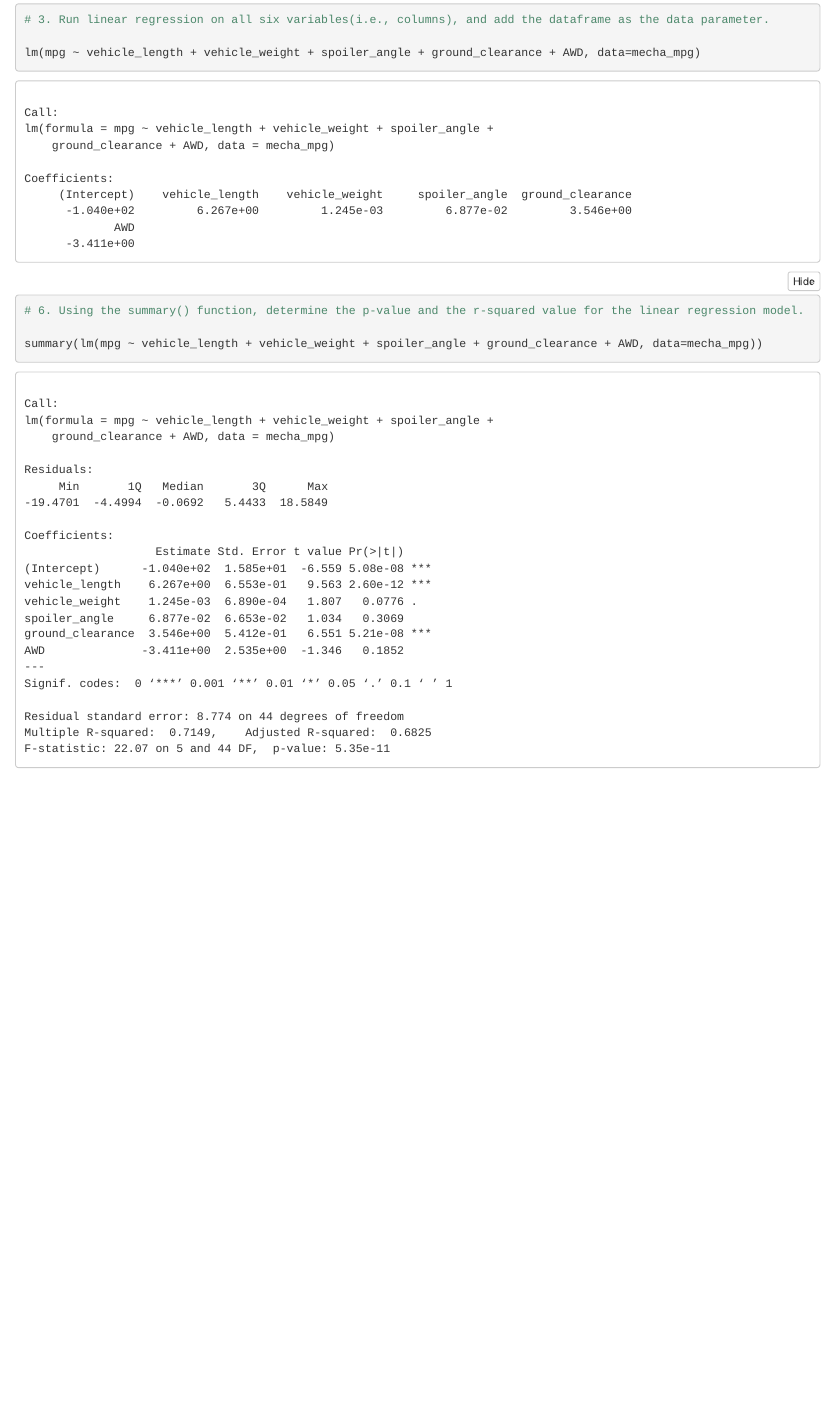
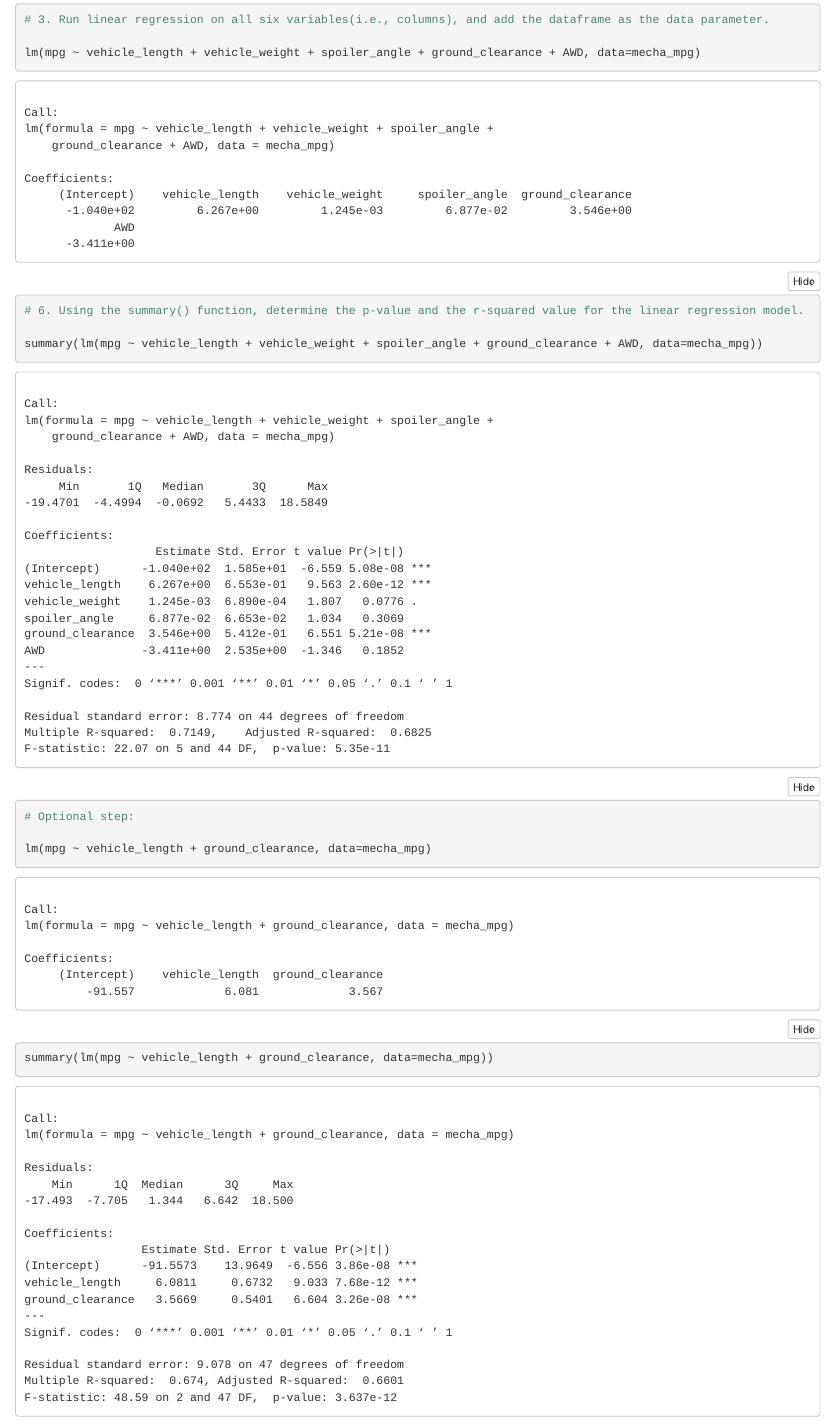
Before and after one commit to jjcode-databootcamp/MechaCar_Statistical_Analysis, an R Markdown document (MechaCarChallenge.Rmd): the page in a window 1100 px wide, from 640 px down. The pictures show the output file MechaCarChallenge.nb.html that the author committed with the source, opened offline.

````diff
--- a/MechaCarChallenge.Rmd
+++ b/MechaCarChallenge.Rmd
@@ -49,7 +49,10 @@
 ```
 
 ```{r}
+# Optional step:
 
+lm(mpg ~ vehicle_length + ground_clearance, data=mecha_mpg)
+summary(lm(mpg ~ vehicle_length + ground_clearance, data=mecha_mpg))
 ```
 
 ```{r}
````
Also changed, not shown: MechaCarChallenge.nb.html, index.html (renamed from index.nb.html).
